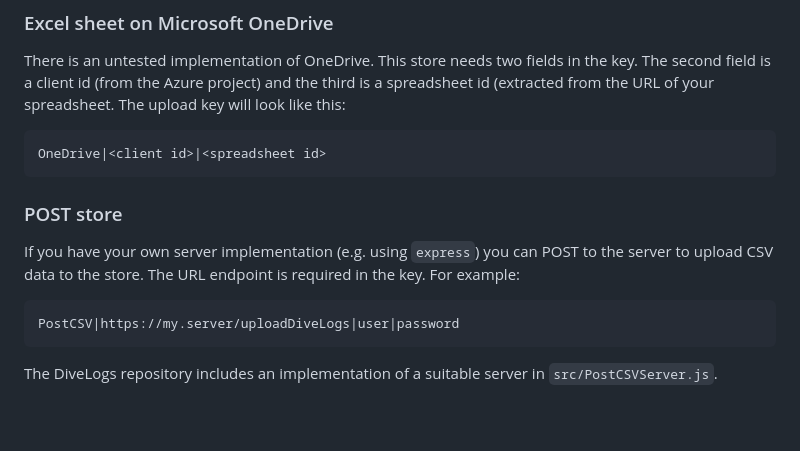
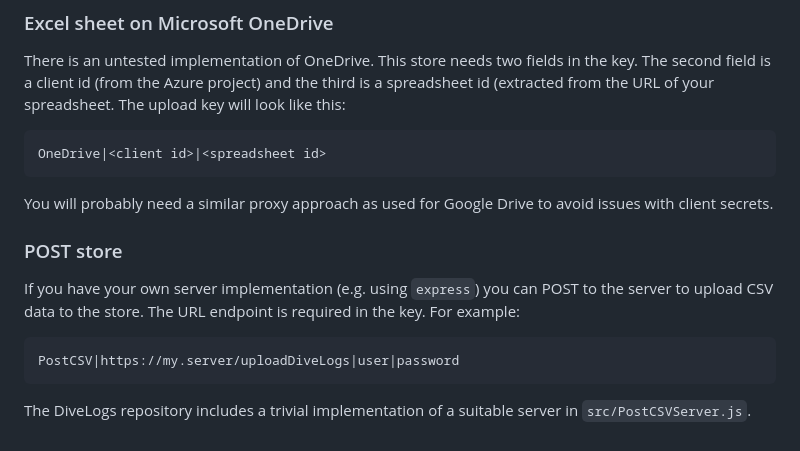
Before and after one commit to cdot/DiveLog, a Markdown page: README.md, the part around the change. GitHub-like rendering; blank space fills up the shorter version.

Commit message:
Update README with clearer implementation details
Clarified the description of the OneDrive implementation and updated the wording for the server implementation.

````diff
--- a/README.md
+++ b/README.md
@@ -47,6 +47,7 @@ There is an untested implementation of OneDrive. This store needs two fields in
 ```
 OneDrive|<client id>|<spreadsheet id>
 ```
+You will probably need a similar proxy approach as used for Google Drive to avoid issues with client secrets.
 
 ### POST store
 If you have your own server implementation (e.g. using `express`) you can POST
@@ -54,4 +55,4 @@ to the server to upload CSV data to the store. The URL endpoint is required in t
 ```
 PostCSV|https://my.server/uploadDiveLogs|user|password
 ```
-The DiveLogs repository includes an implementation of a suitable server in `src/PostCSVServer.js`.
+The DiveLogs repository includes a trivial implementation of a suitable server in `src/PostCSVServer.js`.
````
